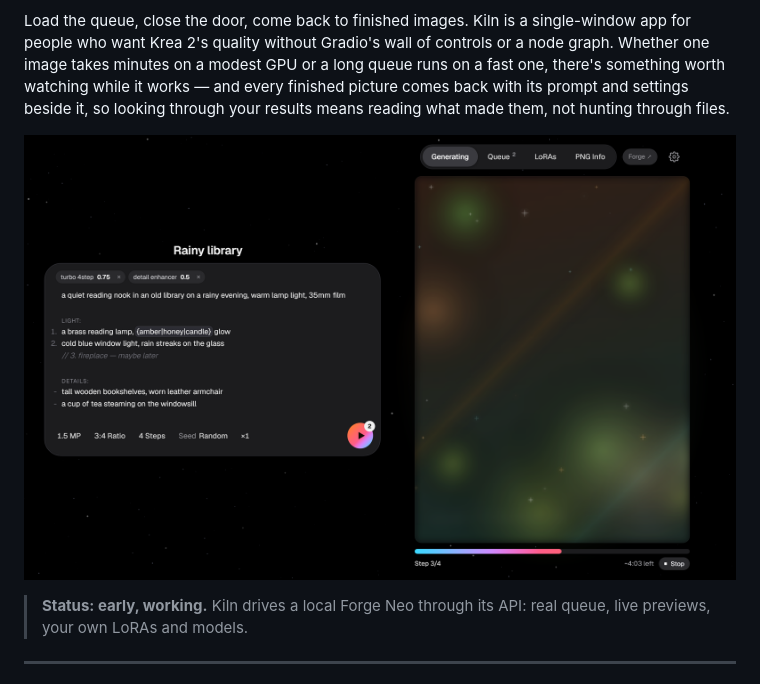
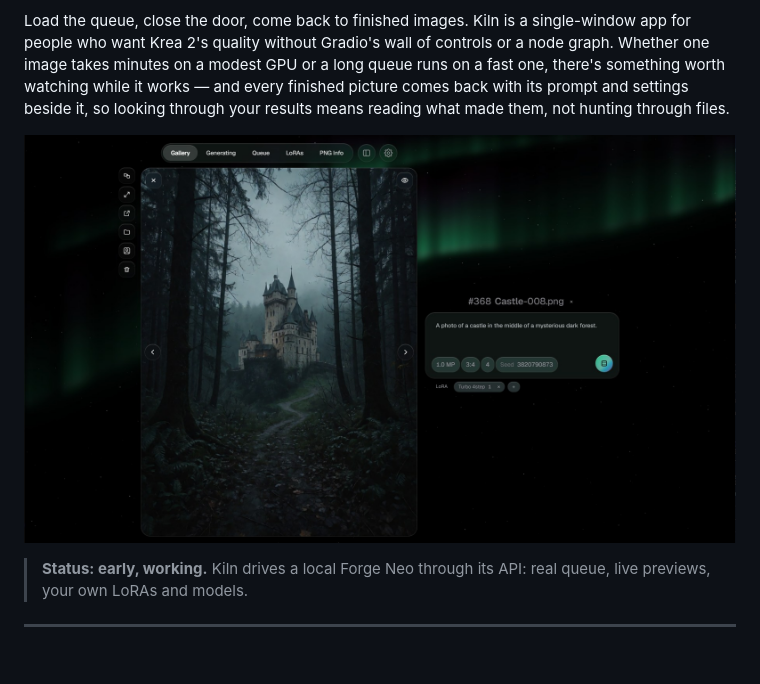
Before and after one commit to KirillRepinArt/kiln, a Markdown page: README.md, the part around the change. GitHub-like rendering; pictures changed too: docs/screenshot.jpg (added), docs/screenshot.png (deleted); blank space fills up the shorter version.

```diff
--- a/README.md
+++ b/README.md
@@ -10,7 +10,7 @@ or a long queue runs on a fast one, there's something worth watching while it wo
 comes back with its prompt and settings beside it, so looking through your results means reading what made them,
 not hunting through files.
 
-![Kiln — writing the next prompt while the current image renders](docs/screenshot.png)
+![Kiln — the Gallery: a finished picture on its glass plate, its prompt beside it](docs/screenshot.jpg)
 
 > **Status: early, working.** Kiln drives a local Forge Neo through its API: real queue, live previews,
 > your own LoRAs and models.
```
Also changed, not shown: README.ru.md (+1 -1 lines), 1 other file.
